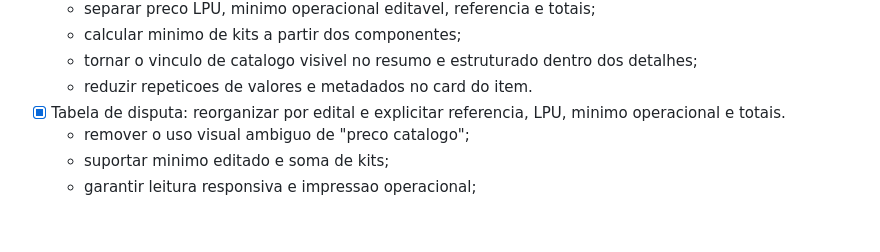
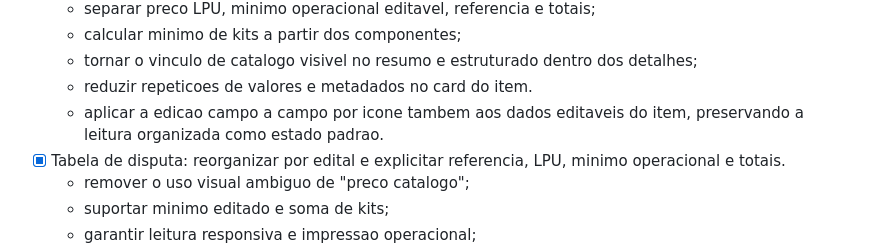
Before and after one commit to alvarosamp/RagMatchAvancado, a Markdown page: docs/crm-design-system/06-plano-execucao-redesign.md, the part around the change. GitHub-like rendering; blank space fills up the shorter version.

Commit message:
Registra refinamento da aba Itens

```diff
--- a/docs/crm-design-system/06-plano-execucao-redesign.md
+++ b/docs/crm-design-system/06-plano-execucao-redesign.md
@@ -115,6 +115,7 @@ Fluxo de implementacao:
   - calcular minimo de kits a partir dos componentes;
   - tornar o vinculo de catalogo visivel no resumo e estruturado dentro dos detalhes;
   - reduzir repeticoes de valores e metadados no card do item.
+  - aplicar a edicao campo a campo por icone tambem aos dados editaveis do item, preservando a leitura organizada como estado padrao.
 - [x] Tabela de disputa: reorganizar por edital e explicitar referencia, LPU, minimo operacional e totais.
   - remover o uso visual ambiguo de "preco catalogo";
   - suportar minimo editado e soma de kits;
```
